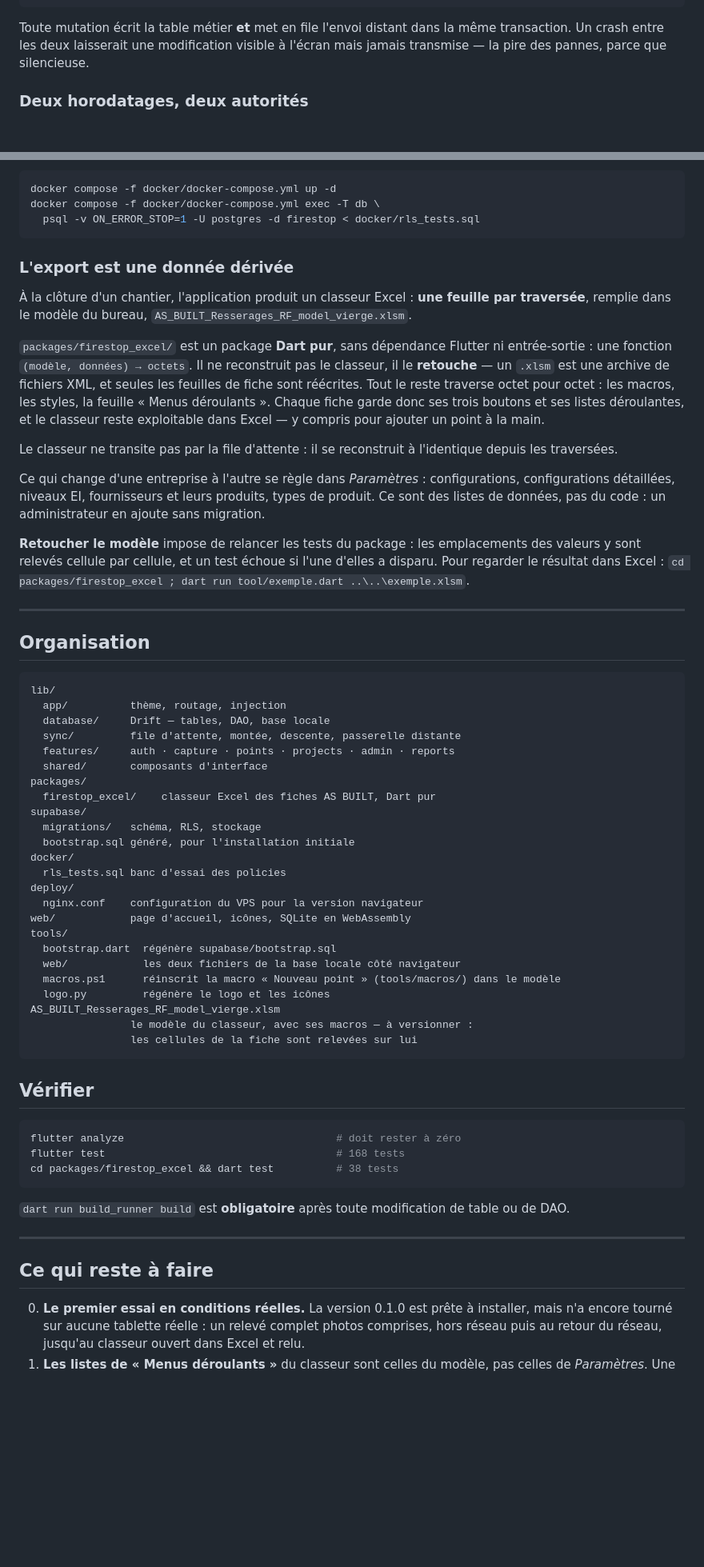
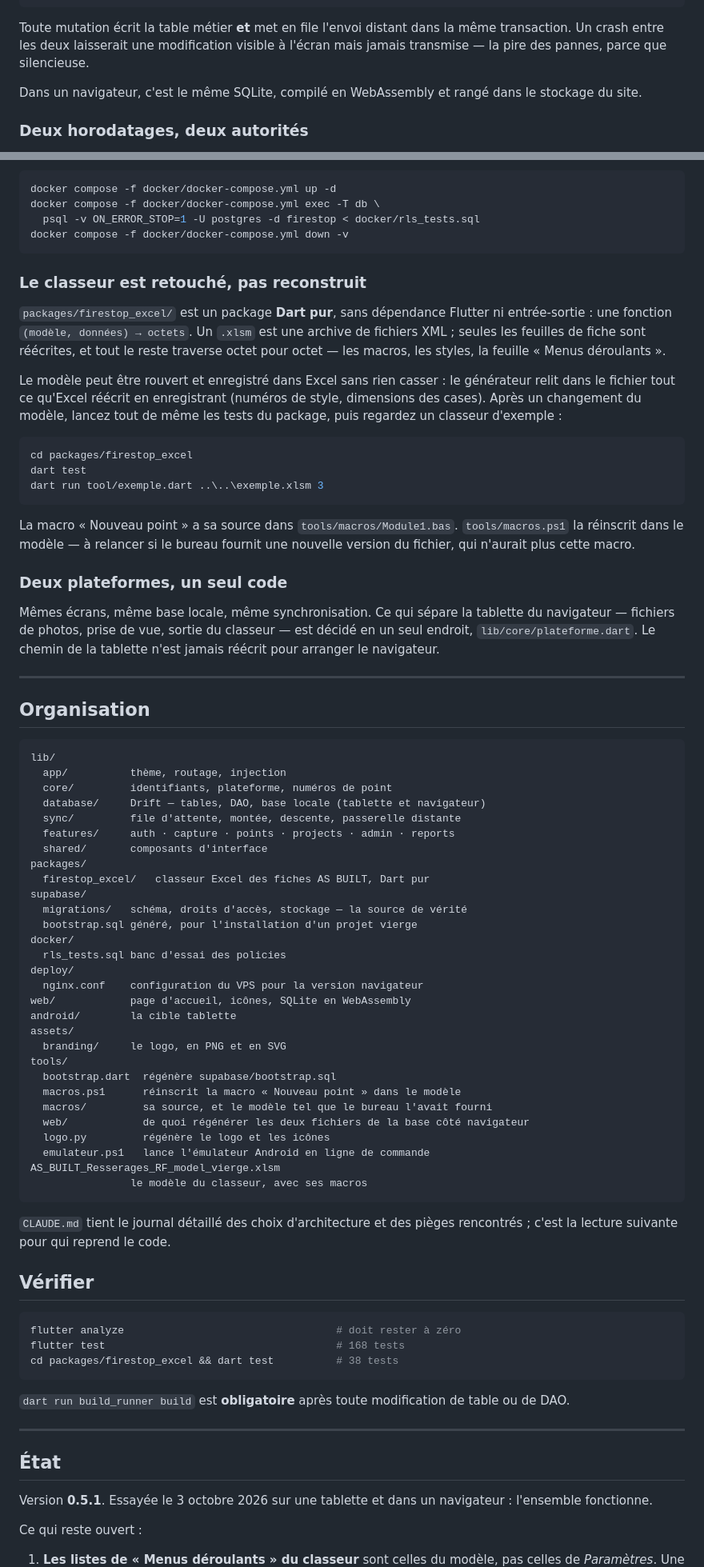
Before and after one commit to TanguyVDVD/Mobile_app_GEXIM, a Markdown page: README.md, 2 parts joined by grey strips. Shown at 80% size. GitHub-like rendering; blank space fills up the shorter version.

````diff
--- a/README.md
+++ b/README.md
@@ -119,6 +203,9 @@ le serveur en arrière-plan quand le réseau le permet.
 Toute mutation écrit la table métier **et** met en file l'envoi distant dans la
 même transaction. Un crash entre les deux laisserait une modification visible à
 l'écran mais jamais transmise — la pire des pannes, parce que silencieuse.
+
+Dans un navigateur, c'est le même SQLite, compilé en WebAssembly et rangé dans
+le stockage du site.
 
 ### Deux horodatages, deux autorités
 
@@ -144,35 +231,38 @@ un Postgres jetable :
 docker compose -f docker/docker-compose.yml up -d
 docker compose -f docker/docker-compose.yml exec -T db \
   psql -v ON_ERROR_STOP=1 -U postgres -d firestop < docker/rls_tests.sql
+docker compose -f docker/docker-compose.yml down -v
 ```
 
-### L'export est une donnée dérivée
-
-À la clôture d'un chantier, l'application produit un classeur Excel : **une
-feuille par traversée**, remplie dans le modèle du bureau,
-`AS_BUILT_Resserages_RF_model_vierge.xlsm`.
+### Le classeur est retouché, pas reconstruit
 
 `packages/firestop_excel/` est un package **Dart pur**, sans dépendance Flutter
-ni entrée-sortie : une fonction `(modèle, données) → octets`. Il ne reconstruit
-pas le classeur, il le **retouche** — un `.xlsm` est une archive de fichiers
-XML, et seules les feuilles de fiche sont réécrites. Tout le reste traverse
-octet pour octet : les macros, les styles, la feuille « Menus déroulants ».
-Chaque fiche garde donc ses trois boutons et ses listes déroulantes, et le
-classeur reste exploitable dans Excel — y compris pour ajouter un point à la
-main.
+ni entrée-sortie : une fonction `(modèle, données) → octets`. Un `.xlsm` est une
+archive de fichiers XML ; seules les feuilles de fiche sont réécrites, et tout
+le reste traverse octet pour octet — les macros, les styles, la feuille « Menus
+déroulants ».
 
-Le classeur ne transite pas par la file d'attente : il se reconstruit à
-l'identique depuis les traversées.
+Le modèle peut être rouvert et enregistré dans Excel sans rien casser : le
+générateur relit dans le fichier tout ce qu'Excel réécrit en enregistrant
+(numéros de style, dimensions des cases). Après un changement du modèle, lancez
+tout de même les tests du package, puis regardez un classeur d'exemple :
 
-Ce qui change d'une entreprise à l'autre se règle dans *Paramètres* :
-configurations, configurations détaillées, niveaux EI, fournisseurs et leurs
-produits, types de produit. Ce sont des listes de données, pas du code : un
-administrateur en ajoute sans migration.
+```bash
+cd packages/firestop_excel
+dart test
+dart run tool/exemple.dart ..\..\exemple.xlsm 3
+```
 
-**Retoucher le modèle** impose de relancer les tests du package : les
-emplacements des valeurs y sont relevés cellule par cellule, et un test échoue
-si l'une d'elles a disparu. Pour regarder le résultat dans Excel :
-`cd packages/firestop_excel ; dart run tool/exemple.dart ..\..\exemple.xlsm`.
+La macro « Nouveau point » a sa source dans `tools/macros/Module1.bas`.
+`tools/macros.ps1` la réinscrit dans le modèle — à relancer si le bureau
+fournit une nouvelle version du fichier, qui n'aurait plus cette macro.
+
+### Deux plateformes, un seul code
+
+Mêmes écrans, même base locale, même synchronisation. Ce qui sépare la tablette
+du navigateur — fichiers de photos, prise de vue, sortie du classeur — est
+décidé en un seul endroit, `lib/core/plateforme.dart`. Le chemin de la tablette
+n'est jamais réécrit pour arranger le navigateur.
 
 ---
 
@@ -181,29 +271,37 @@ si l'une d'elles a disparu. Pour regarder le résultat dans Excel :
 ```
 lib/
   app/          thème, routage, injection
-  database/     Drift — tables, DAO, base locale
+  core/         identifiants, plateforme, numéros de point
+  database/     Drift — tables, DAO, base locale (tablette et navigateur)
   sync/         file d'attente, montée, descente, passerelle distante
   features/     auth · capture · points · projects · admin · reports
   shared/       composants d'interface
 packages/
-  firestop_excel/    classeur Excel des fiches AS BUILT, Dart pur
+  firestop_excel/   classeur Excel des fiches AS BUILT, Dart pur
 supabase/
-  migrations/   schéma, RLS, stockage
-  bootstrap.sql généré, pour l'installation initiale
+  migrations/   schéma, droits d'accès, stockage — la source de vérité
+  bootstrap.sql généré, pour l'installation d'un projet vierge
 docker/
   rls_tests.sql banc d'essai des policies
 deploy/
   nginx.conf    configuration du VPS pour la version navigateur
 web/            page d'accueil, icônes, SQLite en WebAssembly
+android/        la cible tablette
+assets/
+  branding/     le logo, en PNG et en SVG
 tools/
   bootstrap.dart  régénère supabase/bootstrap.sql
-  web/            les deux fichiers de la base locale côté navigateur
-  macros.ps1      réinscrit la macro « Nouveau point » (tools/macros/) dans le modèle
+  macros.ps1      réinscrit la macro « Nouveau point » dans le modèle
+  macros/         sa source, et le modèle tel que le bureau l'avait fourni
+  web/            de quoi régénérer les deux fichiers de la base côté navigateur
   logo.py         régénère le logo et les icônes
+  emulateur.ps1   lance l'émulateur Android en ligne de commande
 AS_BUILT_Resserages_RF_model_vierge.xlsm
-                le modèle du classeur, avec ses macros — à versionner :
-                les cellules de la fiche sont relevées sur lui
+                le modèle du classeur, avec ses macros
 ```
+
+`CLAUDE.md` tient le journal détaillé des choix d'architecture et des pièges
+rencontrés ; c'est la lecture suivante pour qui reprend le code.
 
 ## Vérifier
 
@@ -218,11 +316,12 @@ table ou de DAO.
 
 ---
 
-## Ce qui reste à faire
+## État
 
-0. **Le premier essai en conditions réelles.** La version 0.1.0 est prête à
-   installer, mais n'a encore tourné sur aucune tablette réelle : un relevé
-   complet photos comprises, hors réseau puis au retour du réseau, jusqu'au
-   classeur ouvert dans Excel et relu.
-1. **Les listes de « Menus déroulants »** du classeur sont celles du modèle,
+Version **0.5.1**. Essayée le 3 octobre 2026 sur une tablette et dans un
+navigateur : l'ensemble fonctionne.
+
+Ce qui reste ouvert :
+
+1. **Les listes de « Menus déroulants » du classeur** sont celles du modèle,
    pas celles de *Paramètres*. Une fiche exportée porte les bonnes valeurs ;
````
Also changed, not shown: other parts of README.md (+128 -35 lines).
